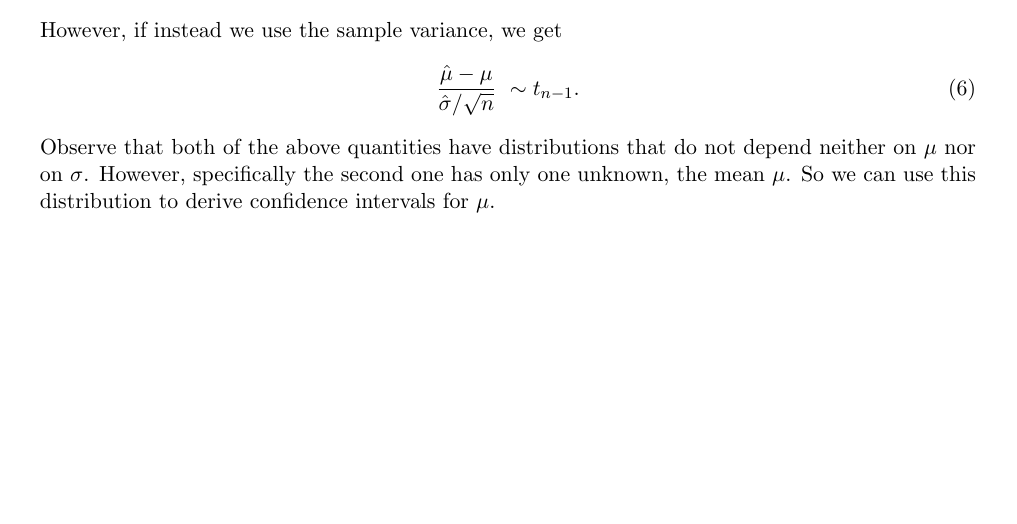
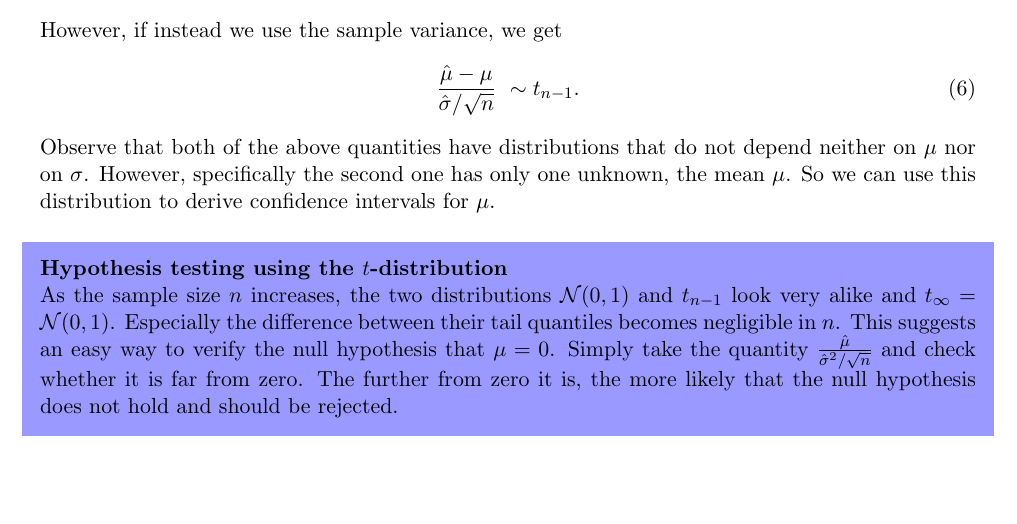
Before and after one commit to mariosgeorgiou/ESL_exercises, a LaTeX document (notes/notes.tex): part of page 3 of 4, cut so that both start at the same text, the shorter picture padded with empty space. Compiled offline with pdfLaTeX.

Commit message:
more on hypothesis testing

```diff
--- a/notes/notes.tex
+++ b/notes/notes.tex
@@ -178,6 +178,17 @@ neither on $\mu$ nor on $\sigma$. However, specifically the second one has only
 one unknown, the mean $\mu$. So we can use this distribution to derive
 confidence intervals for $\mu$.
 
+\begin{shaded}
+	\textbf{Hypothesis testing using the $t$-distribution} \newline
+    As the sample size $n$ increases, the two distributions $\Normal 0 1$ and
+    $t_{n-1}$ look very alike and $t_\infty=\Normal 0 1$. Especially the
+    difference between their tail quantiles becomes negligible in $n$.
+    This suggests an easy way to verify the null hypothesis that $\mu=0$. Simply
+    take the quantity $\frac{\hat\mu}{\hat\sigma^2/\sqrt n}$ and check whether
+    it is far from zero. The further from zero it is, the more likely that the
+    null hypothesis does not hold and should be rejected.
+\end{shaded}
+
 
 \begin{defn}[$t$-distribution]
 	Let $Z,V$ independent random variables, such that $Z\sim\Normal 0 1$ and
```
